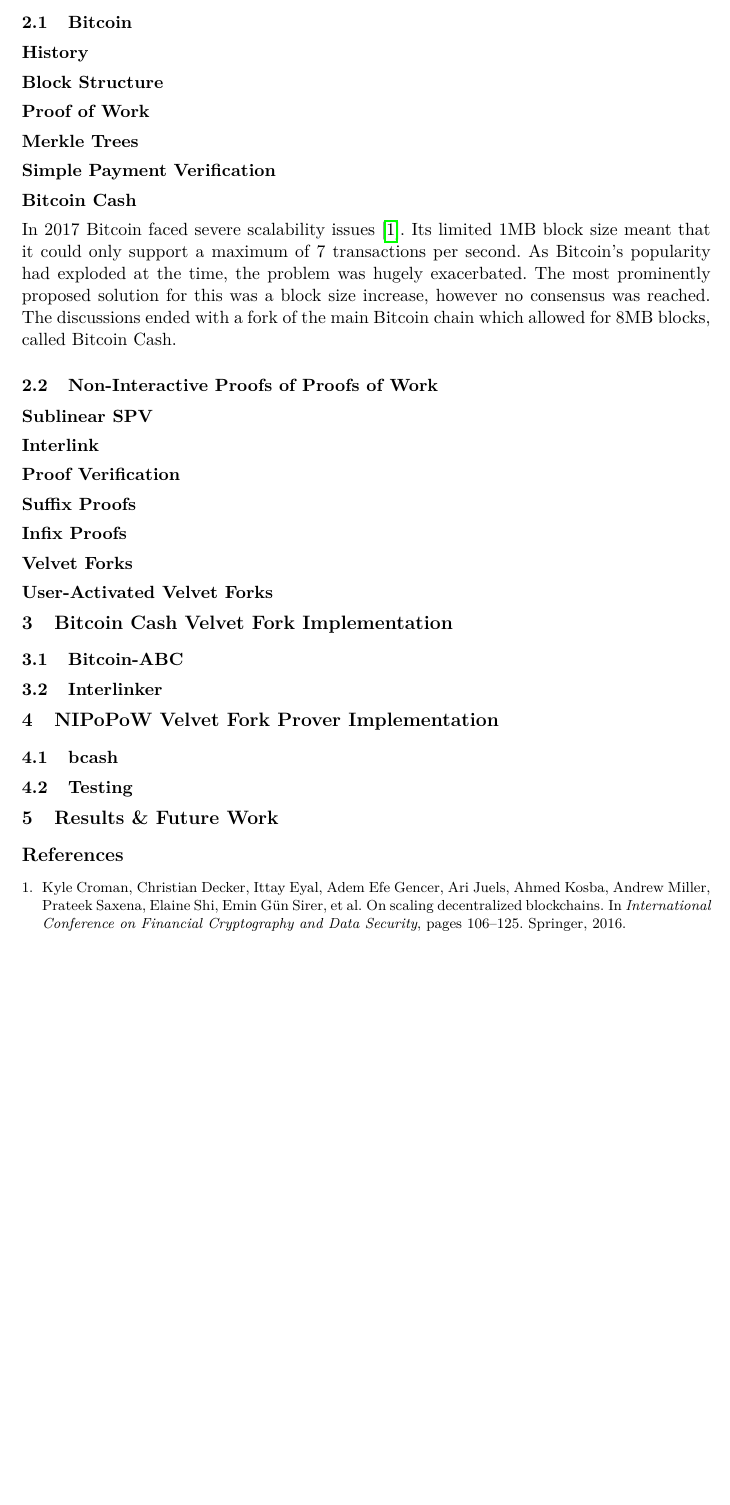
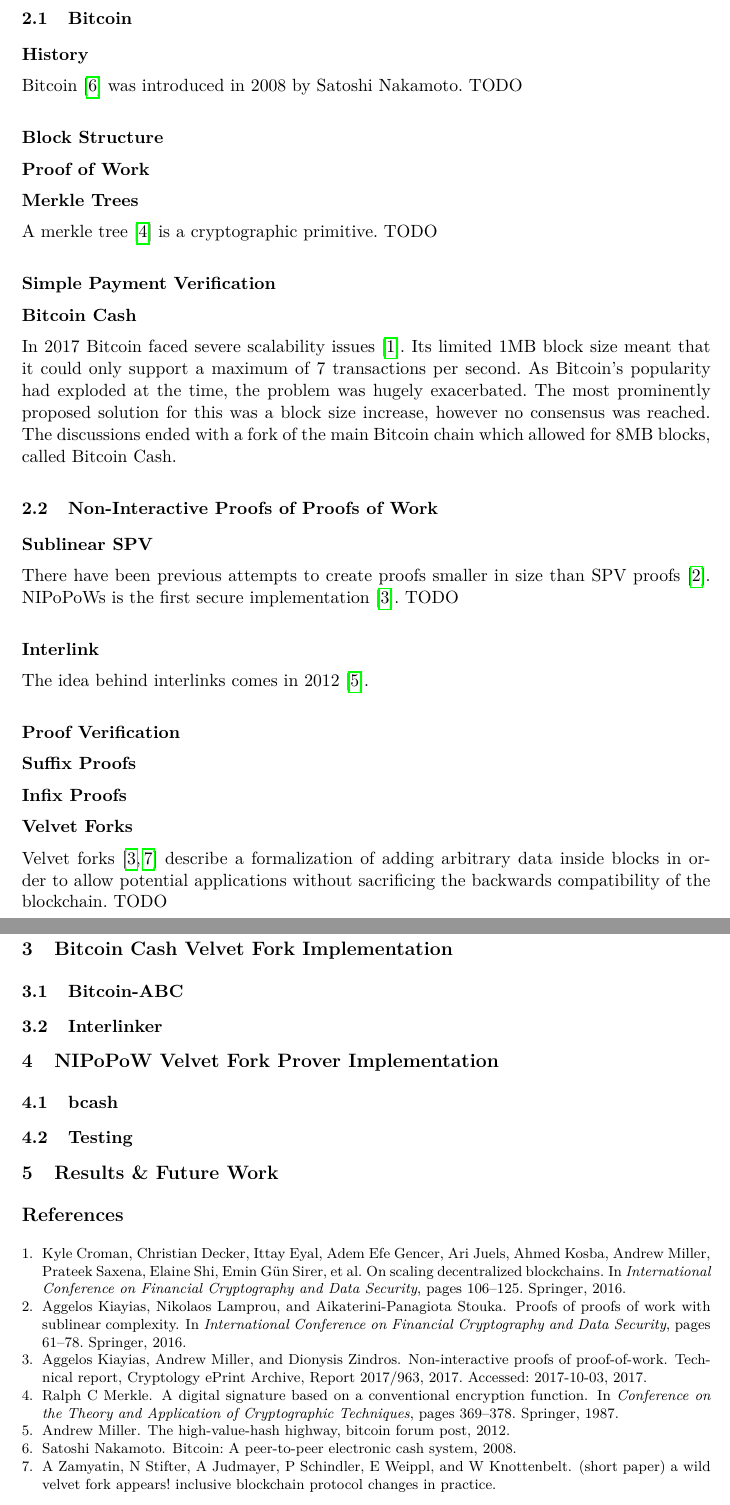
Before and after one commit to gtklocker/thesis, a LaTeX paper (paper.tex): part of page 4 of 4 before the commit and two parts of pages 4 and 5 of 5 after it, the two joined at a grey line, cut so that both start at the same text, the shorter picture padded with empty space. Compiled offline with pdfLaTeX.

Commit message:
add more citation stubs

```diff
--- a/paper.tex
+++ b/paper.tex
@@ -41,9 +41,13 @@
 \subsection{Bitcoin}
 
 \subsubsection{History}
+Bitcoin~\cite{bitcoin} was introduced in 2008 by Satoshi Nakamoto. TODO
+
 \subsubsection{Block Structure}
 \subsubsection{Proof of Work}
 \subsubsection{Merkle Trees}
+A merkle tree~\cite{merkle} is a cryptographic primitive. TODO
+
 \subsubsection{Simple Payment Verification}
 \subsubsection{Bitcoin Cash}
 In 2017 Bitcoin faced severe scalability issues~\cite{onscaling}. Its limited
@@ -57,11 +61,21 @@
 \subsection{Non-Interactive Proofs of Proofs of Work}
 
 \subsubsection{Sublinear SPV}
+There have been previous attempts to create proofs smaller in size than SPV
+proofs~\cite{KLS}. NIPoPoWs is the first secure implementation~\cite{nipopows}.
+TODO
+
 \subsubsection{Interlink}
+The idea behind interlinks comes in 2012~\cite{highway}.
+
 \subsubsection{Proof Verification}
 \subsubsection{Suffix Proofs}
 \subsubsection{Infix Proofs}
 \subsubsection{Velvet Forks}
+Velvet forks~\cite{nipopows,velvet} describe a formalization of adding
+arbitrary data inside blocks in order to allow potential applications without
+sacrificing the backwards compatibility of the blockchain. TODO
+
 \subsubsection{User-Activated Velvet Forks}
 
 \section{Bitcoin Cash Velvet Fork Implementation}
```
Also changed, not shown: bibliography.bib (+7 -0 lines).
